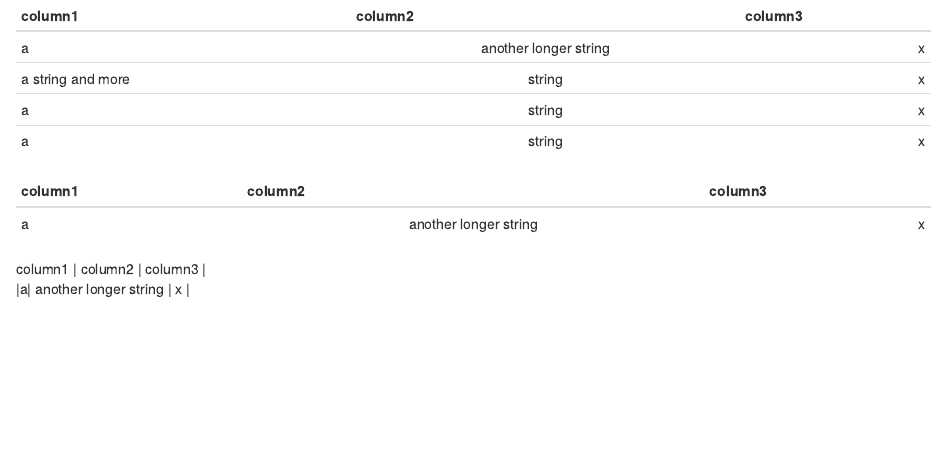
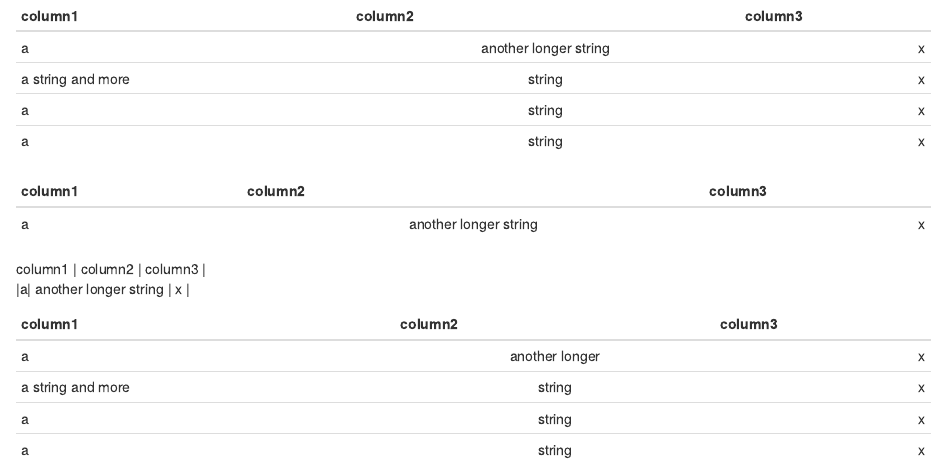
Before and after one commit to mwip/beautifyR, an R Markdown document (R/testtable.Rmd): the page in a window 1100 px wide, from its top. Rendered offline with R 4.5, knitr and Pandoc, with nearby package versions.

Commit message:
fixed issue #1, shrinking column if formatting line has longest values, added example for shrinking column

```diff
--- a/R/testtable.Rmd
+++ b/R/testtable.Rmd
@@ -16,3 +16,12 @@
 <!-- missing formatting line -->
 | column1 | column2 | column3 |
 |a| another longer string | x |
+
+
+<!-- shrink column -->
+| column1           |        column2        |  column3 |
+| :---------------- | :-------------------: | -------: |
+| a                 | another longer |        x |
+| a string and more |        string         |        x |
+| a                 |        string         |        x |
+| a                 |        string         |        x |
```
Also changed, not shown: R/beautifyR.R (+3 -4 lines), R/padCells.R (+3 -0 lines), 1 other file.
